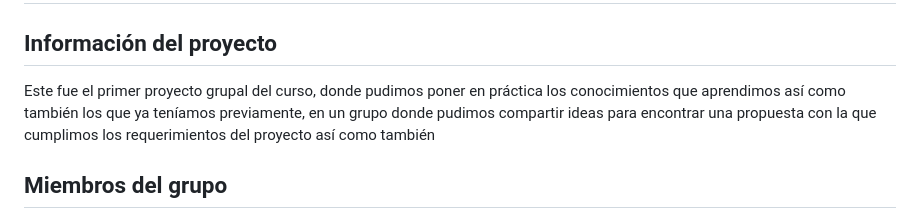
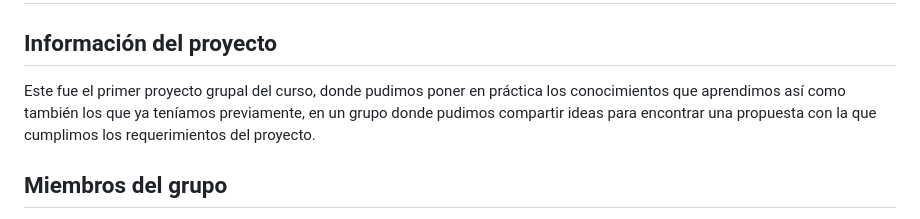
Before and after one commit to sosaian/cilsa-ejercicios-c7, a Markdown page: README.md, the part around the change. GitHub-like rendering.

Commit message:
Corregir typo en README.md

```diff
--- a/README.md
+++ b/README.md
@@ -1,7 +1,7 @@
 # CILSA | Bootcamp Fullstack | Trabajo Grupal #1
 ## Información del proyecto
 
-Este fue el primer proyecto grupal del curso, donde pudimos poner en práctica los conocimientos que aprendimos así como también los que ya teníamos previamente, en un grupo donde pudimos compartir ideas para encontrar una propuesta con la que cumplimos los requerimientos del proyecto así como también
+Este fue el primer proyecto grupal del curso, donde pudimos poner en práctica los conocimientos que aprendimos así como también los que ya teníamos previamente, en un grupo donde pudimos compartir ideas para encontrar una propuesta con la que cumplimos los requerimientos del proyecto.
 
 ## Miembros del grupo
 
```
